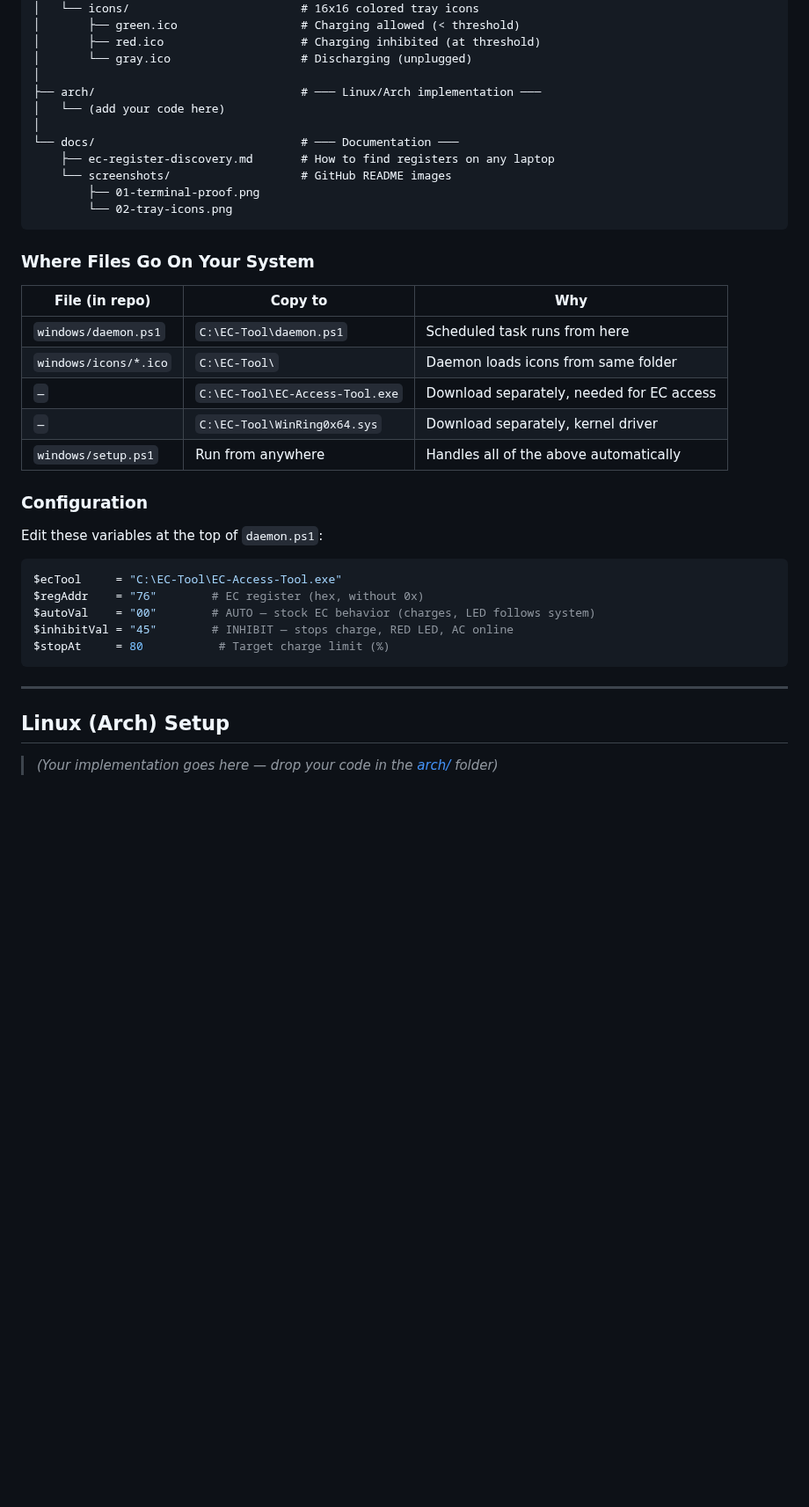
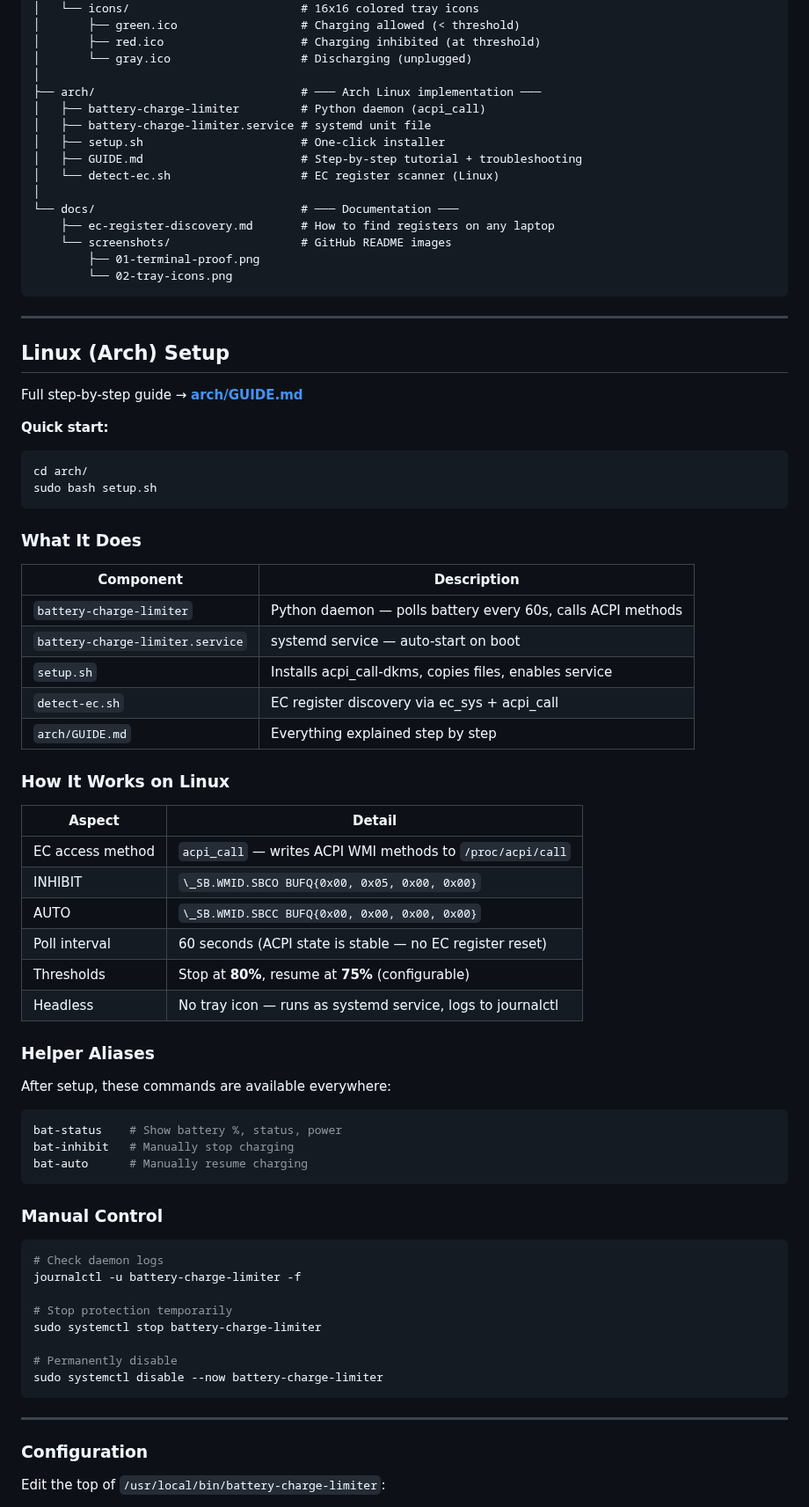
Before and after one commit to SarangRao20/battery-charge-limiter, a Markdown page: README.md, the part around one of its changes. Shown at 88% size. Rendered like a GitHub page; blank space fills up the shorter version.

Commit message:
Add Arch Linux implementation (daemon, service, setup, detect, guide) + screenshots + update README/WORKFLOW

````diff
--- a/README.md
+++ b/README.md
@@ -109,8 +109,12 @@ ec-charge-hack/
 │       ├── red.ico                    # Charging inhibited (at threshold)
 │       └── gray.ico                   # Discharging (unplugged)
 │
-├── arch/                              # ─── Linux/Arch implementation ───
-│   └── (add your code here)
+├── arch/                              # ─── Arch Linux implementation ───
+│   ├── battery-charge-limiter         # Python daemon (acpi_call)
+│   ├── battery-charge-limiter.service # systemd unit file
+│   ├── setup.sh                       # One-click installer
+│   ├── GUIDE.md                       # Step-by-step tutorial + troubleshooting
+│   └── detect-ec.sh                   # EC register scanner (Linux)
 │
 └── docs/                              # ─── Documentation ───
     ├── ec-register-discovery.md       # How to find registers on any laptop
@@ -119,31 +123,66 @@ ec-charge-hack/
         └── 02-tray-icons.png
 ```
 
-### Where Files Go On Your System
+---
 
-| File (in repo) | Copy to | Why |
-|----------------|---------|-----|
-| `windows/daemon.ps1` | `C:\EC-Tool\daemon.ps1` | Scheduled task runs from here |
-| `windows/icons/*.ico` | `C:\EC-Tool\` | Daemon loads icons from same folder |
-| `—` | `C:\EC-Tool\EC-Access-Tool.exe` | Download separately, needed for EC access |
-| `—` | `C:\EC-Tool\WinRing0x64.sys` | Download separately, kernel driver |
-| `windows/setup.ps1` | Run from anywhere | Handles all of the above automatically |
+## Linux (Arch) Setup
 
-### Configuration
+Full step-by-step guide → **[arch/GUIDE.md](arch/GUIDE.md)**
 
-Edit these variables at the top of `daemon.ps1`:
+**Quick start:**
 
-```powershell
-$ecTool     = "C:\EC-Tool\EC-Access-Tool.exe"
-$regAddr    = "76"        # EC register (hex, without 0x)
-$autoVal    = "00"        # AUTO — stock EC behavior (charges, LED follows system)
-$inhibitVal = "45"        # INHIBIT — stops charge, RED LED, AC online
-$stopAt     = 80           # Target charge limit (%)
+```bash
+cd arch/
+sudo bash setup.sh
+```
+
+### What It Does
+
+| Component | Description |
+|-----------|-------------|
+| `battery-charge-limiter` | Python daemon — polls battery every 60s, calls ACPI methods |
+| `battery-charge-limiter.service` | systemd service — auto-start on boot |
+| `setup.sh` | Installs acpi_call-dkms, copies files, enables service |
+| `detect-ec.sh` | EC register discovery via ec_sys + acpi_call |
+| `arch/GUIDE.md` | Everything explained step by step |
+
+### How It Works on Linux
+
+| Aspect | Detail |
+|--------|--------|
+| EC access method | `acpi_call` — writes ACPI WMI methods to `/proc/acpi/call` |
+| INHIBIT | `\_SB.WMID.SBCO BUFQ{0x00, 0x05, 0x00, 0x00}` |
+| AUTO | `\_SB.WMID.SBCC BUFQ{0x00, 0x00, 0x00, 0x00}` |
+| Poll interval | 60 seconds (ACPI state is stable — no EC register reset) |
+| Thresholds | Stop at **80%**, resume at **75%** (configurable) |
+| Headless | No tray icon — runs as systemd service, logs to journalctl |
+
+### Helper Aliases
+
+After setup, these commands are available everywhere:
+
+```bash
+bat-status    # Show battery %, status, power
+bat-inhibit   # Manually stop charging
+bat-auto      # Manually resume charging
+```
+
+### Manual Control
+
+```bash
+# Check daemon logs
+journalctl -u battery-charge-limiter -f
+
+# Stop protection temporarily
+sudo systemctl stop battery-charge-limiter
+
+# Permanently disable
+sudo systemctl disable --now battery-charge-limiter
 ```
 
 ---
 
-## Linux (Arch) Setup
+### Configuration
 
-> *(Your implementation goes here — drop your code in the [arch/](arch/) folder)*
+Edit the top of `/usr/local/bin/battery-charge-limiter`:
 
````
Also changed, not shown: other parts of README.md (+18 -4 lines), WORKFLOW.md (+24 -0 lines), arch/GUIDE.md (added, +244 -0 lines), docs/linkedin-post.md (added, +29 -0 lines), docs/screenshots/arch-daemon-active.png (added), docs/screenshots/arch-terminal-proof.png (added), 4 other files.
